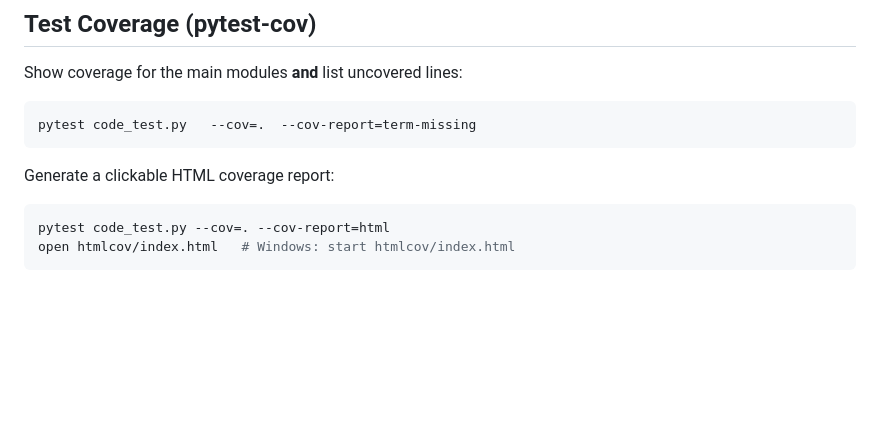
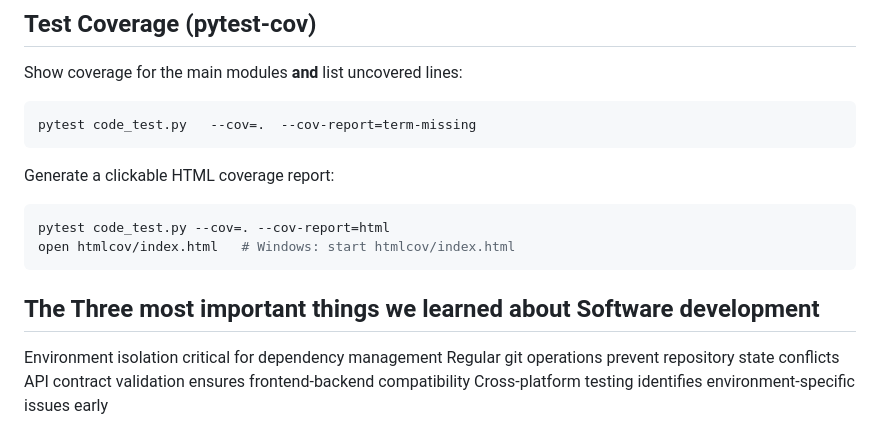
Before and after one commit to yashasbm0204/ist-303-kalos, a Markdown page: README.md, the part around the change. Drawn GitHub-style; blank space fills up the shorter version.

````diff
--- a/README.md
+++ b/README.md
@@ -142,3 +142,9 @@ Generate a clickable HTML coverage report:
 pytest code_test.py --cov=. --cov-report=html
 open htmlcov/index.html   # Windows: start htmlcov/index.html
 ```
+
+## The Three most important things we learned about Software development
+Environment isolation critical for dependency management
+Regular git operations prevent repository state conflicts
+API contract validation ensures frontend-backend compatibility
+Cross-platform testing identifies environment-specific issues early
````
